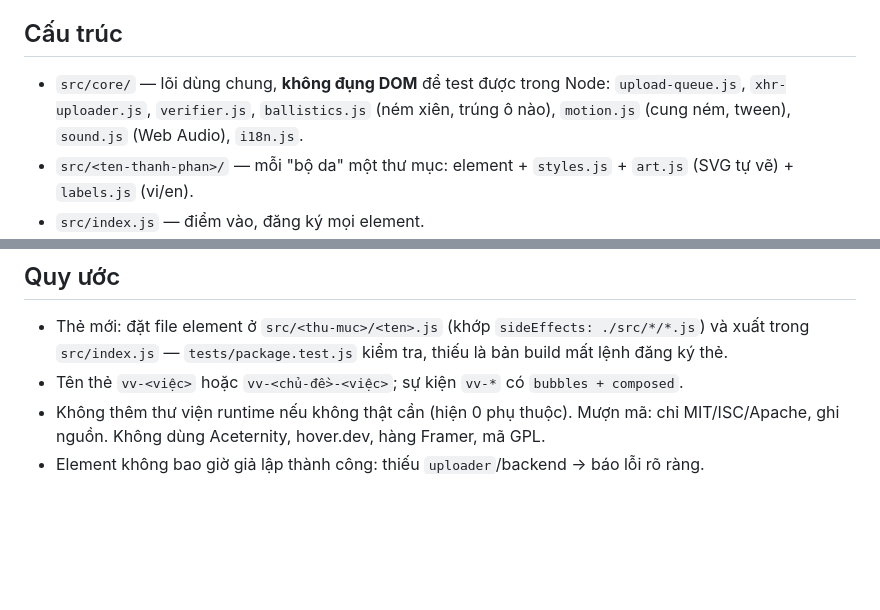
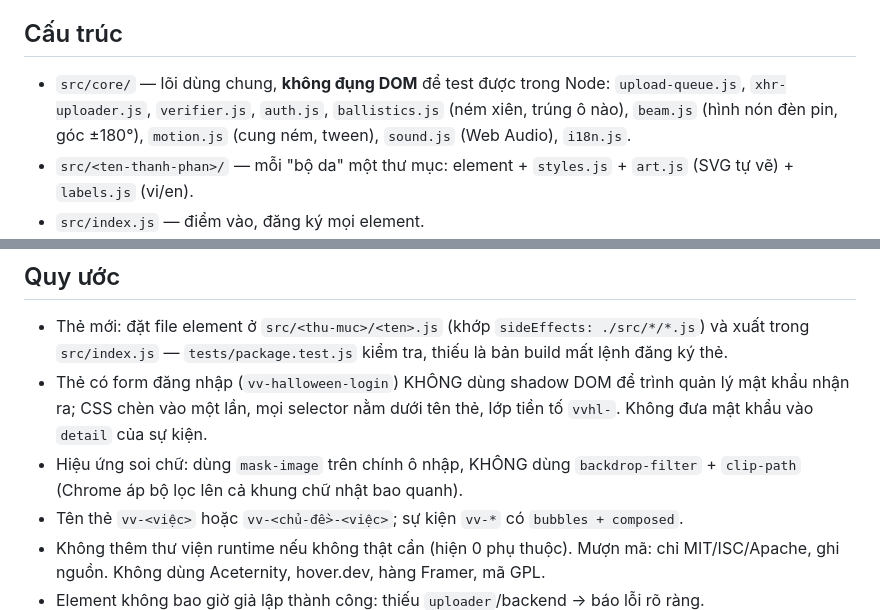
Before and after one commit to bangluutru/ui-vuivui, a Markdown page: CLAUDE.md, 2 parts joined by grey strips. Rendered like a GitHub page; blank space fills up the shorter version.

```diff
--- a/CLAUDE.md
+++ b/CLAUDE.md
@@ -3,7 +3,7 @@
 Thư viện Web Component "vui vẻ" cho thao tác thường gặp (upload, in, đăng nhập, OTP, captcha). Chủ dự án giao tiếp bằng **tiếng Việt**, không giả định người đọc biết code.
 
 ## Cấu trúc
-- `src/core/` — lõi dùng chung, **không đụng DOM** để test được trong Node: `upload-queue.js`, `xhr-uploader.js`, `verifier.js`, `ballistics.js` (ném xiên, trúng ô nào), `motion.js` (cung ném, tween), `sound.js` (Web Audio), `i18n.js`.
+- `src/core/` — lõi dùng chung, **không đụng DOM** để test được trong Node: `upload-queue.js`, `xhr-uploader.js`, `verifier.js`, `auth.js`, `ballistics.js` (ném xiên, trúng ô nào), `beam.js` (hình nón đèn pin, góc ±180°), `motion.js` (cung ném, tween), `sound.js` (Web Audio), `i18n.js`.
 - `src/<ten-thanh-phan>/` — mỗi "bộ da" một thư mục: element + `styles.js` + `art.js` (SVG tự vẽ) + `labels.js` (vi/en).
 - `src/index.js` — điểm vào, đăng ký mọi element.
 - `index.html` + `demo/` — trang demo (mỗi thẻ một `<section>`). Uploader/verifier giả **chỉ** nằm trong `demo/`.
@@ -12,6 +12,8 @@ Thư viện Web Component "vui vẻ" cho thao tác thường gặp (upload, in,
 
 ## Quy ước
 - Thẻ mới: đặt file element ở `src/<thu-muc>/<ten>.js` (khớp `sideEffects: ./src/*/*.js`) và xuất trong `src/index.js` — `tests/package.test.js` kiểm tra, thiếu là bản build mất lệnh đăng ký thẻ.
+- Thẻ có form đăng nhập (`vv-halloween-login`) KHÔNG dùng shadow DOM để trình quản lý mật khẩu nhận ra; CSS chèn vào <head> một lần, mọi selector nằm dưới tên thẻ, lớp tiền tố `vvhl-`. Không đưa mật khẩu vào `detail` của sự kiện.
+- Hiệu ứng soi chữ: dùng `mask-image` trên chính ô nhập, KHÔNG dùng `backdrop-filter` + `clip-path` (Chrome áp bộ lọc lên cả khung chữ nhật bao quanh).
 - Tên thẻ `vv-<việc>` hoặc `vv-<chủ-đề>-<việc>`; sự kiện `vv-*` có `bubbles + composed`.
 - Không thêm thư viện runtime nếu không thật cần (hiện 0 phụ thuộc). Mượn mã: chỉ MIT/ISC/Apache, ghi nguồn. Không dùng Aceternity, hover.dev, hàng Framer, mã GPL.
 - Element không bao giờ giả lập thành công: thiếu `uploader`/backend → báo lỗi rõ ràng.
```
Also changed, not shown: README.md (+45 -1 lines), docs/demo-halloween-login-mobile.jpg (added), docs/demo-halloween-login.png (added), 13 other files.
